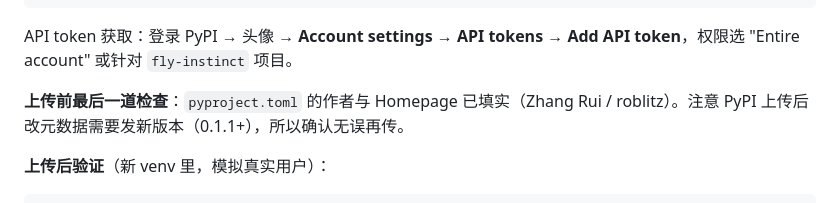
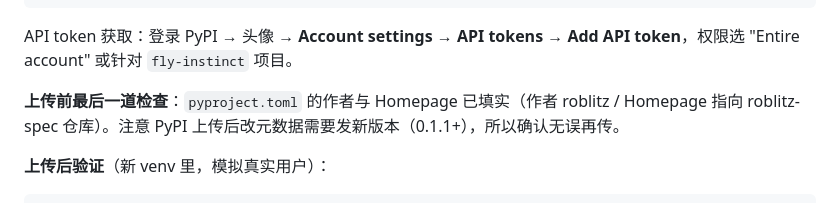
Before and after one commit to roblitz-spec/fly-instinct, a Markdown page: PUBLISH_STEPS.md, the part around the change. GitHub-like rendering.

```diff
--- a/PUBLISH_STEPS.md
+++ b/PUBLISH_STEPS.md
@@ -64,7 +64,7 @@ python -m twine upload dist/*
 
 API token 获取：登录 PyPI → 头像 → **Account settings → API tokens → Add API token**，权限选 "Entire account" 或针对 `fly-instinct` 项目。
 
-**上传前最后一道检查**：`pyproject.toml` 的作者与 Homepage 已填实（Zhang Rui / roblitz）。注意 PyPI 上传后改元数据需要发新版本（0.1.1+），所以确认无误再传。
+**上传前最后一道检查**：`pyproject.toml` 的作者与 Homepage 已填实（作者 roblitz / Homepage 指向 roblitz-spec 仓库）。注意 PyPI 上传后改元数据需要发新版本（0.1.1+），所以确认无误再传。
 
 **上传后验证**（新 venv 里，模拟真实用户）：
 
```
Also changed, not shown: PUBLISH.md (+17 -10 lines).
